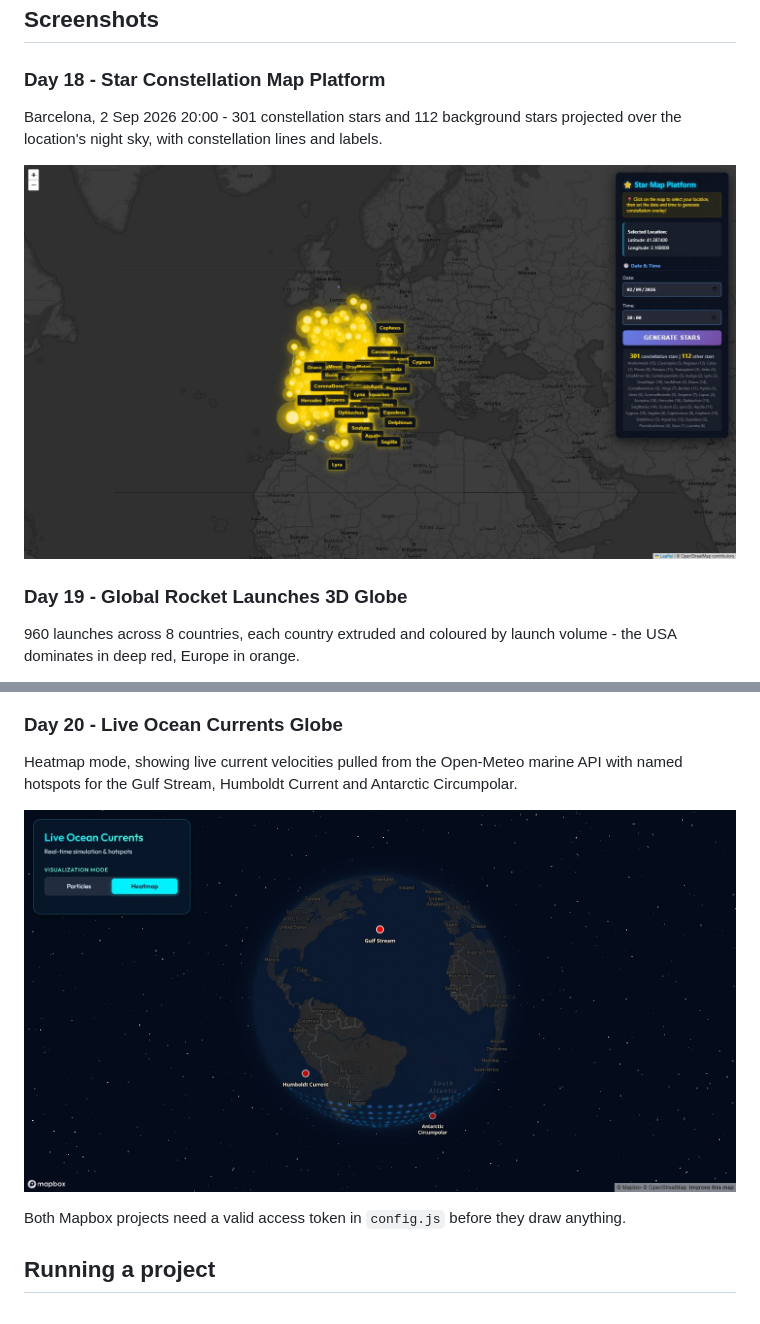
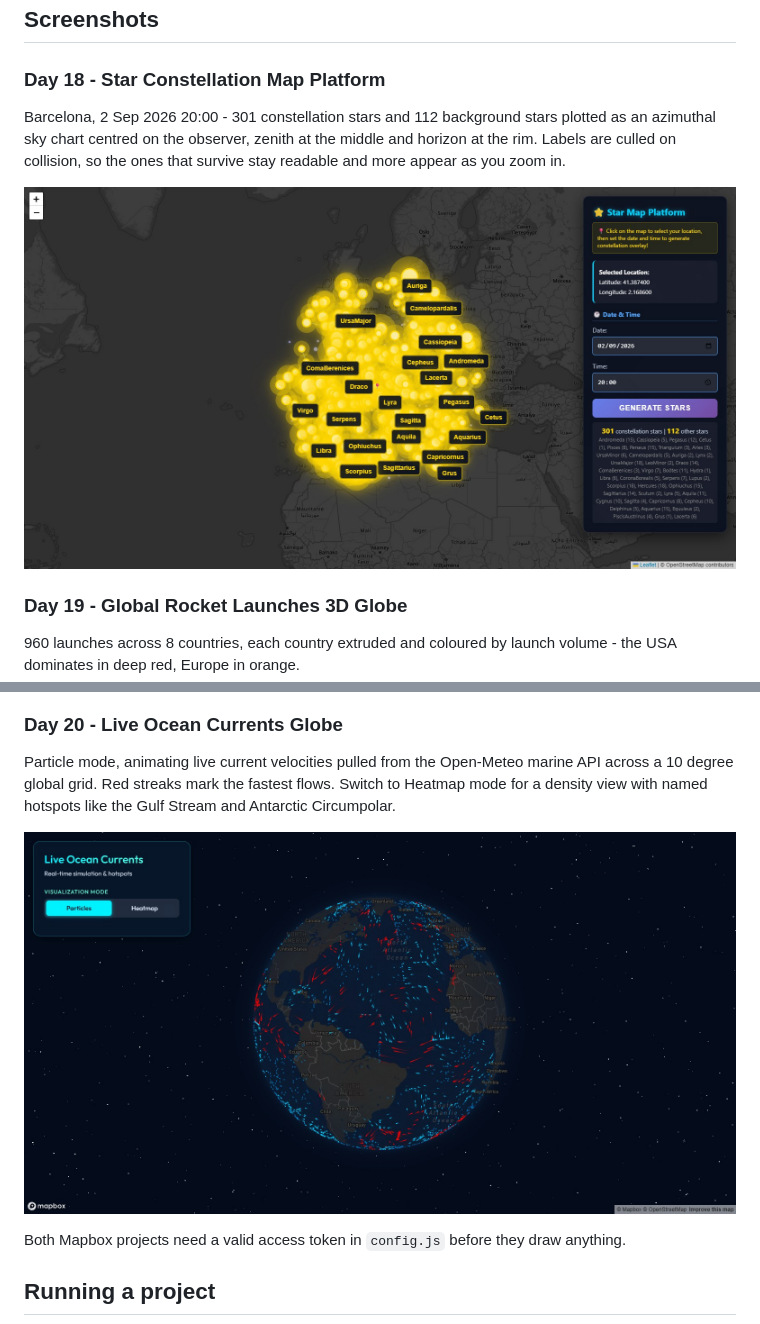
Before and after one commit to sahilyousafp/30_Day_Mapping, a Markdown page: README.md, 2 parts joined by grey strips. Drawn GitHub-style; pictures changed too: docs/screenshots/day18-star-map.jpg, docs/screenshots/day20-ocean-currents.jpg.

```diff
--- a/README.md
+++ b/README.md
@@ -18,10 +18,12 @@ More days get added as the challenge progresses.
 
 ### Day 18 - Star Constellation Map Platform
 
-Barcelona, 2 Sep 2026 20:00 - 301 constellation stars and 112 background stars projected
-over the location's night sky, with constellation lines and labels.
+Barcelona, 2 Sep 2026 20:00 - 301 constellation stars and 112 background stars plotted as an
+azimuthal sky chart centred on the observer, zenith at the middle and horizon at the rim.
+Labels are culled on collision, so the ones that survive stay readable and more appear as
+you zoom in.
 
-![Star Constellation Map Platform - a dark world map centred on Europe with a dense cluster of yellow star markers, constellation labels, and a control panel showing the selected coordinates](docs/screenshots/day18-star-map.jpg)
+![Star Constellation Map Platform - a dark map centred on Europe showing a disc of yellow star markers with non-overlapping constellation labels, beside a control panel with the selected coordinates and a star count](docs/screenshots/day18-star-map.jpg)
 
 ### Day 19 - Global Rocket Launches 3D Globe
 
@@ -32,6 +34,7 @@ USA dominates in deep red, Europe in orange.
 
 ### Day 20 - Live Ocean Currents Globe
 
-Heatmap mode, showing live current velocities pulled from the Open-Meteo marine API with
-named hotspots for the Gulf Stream, Humboldt Current and Antarctic Circumpolar.
+Particle mode, animating live current velocities pulled from the Open-Meteo marine API across
+a 10 degree global grid. Red streaks mark the fastest flows. Switch to Heatmap mode for a
+density view with named hotspots like the Gulf Stream and Antarctic Circumpolar.
 
```
Also changed, not shown: other parts of README.md (+1 -1 lines), 3 other files.
